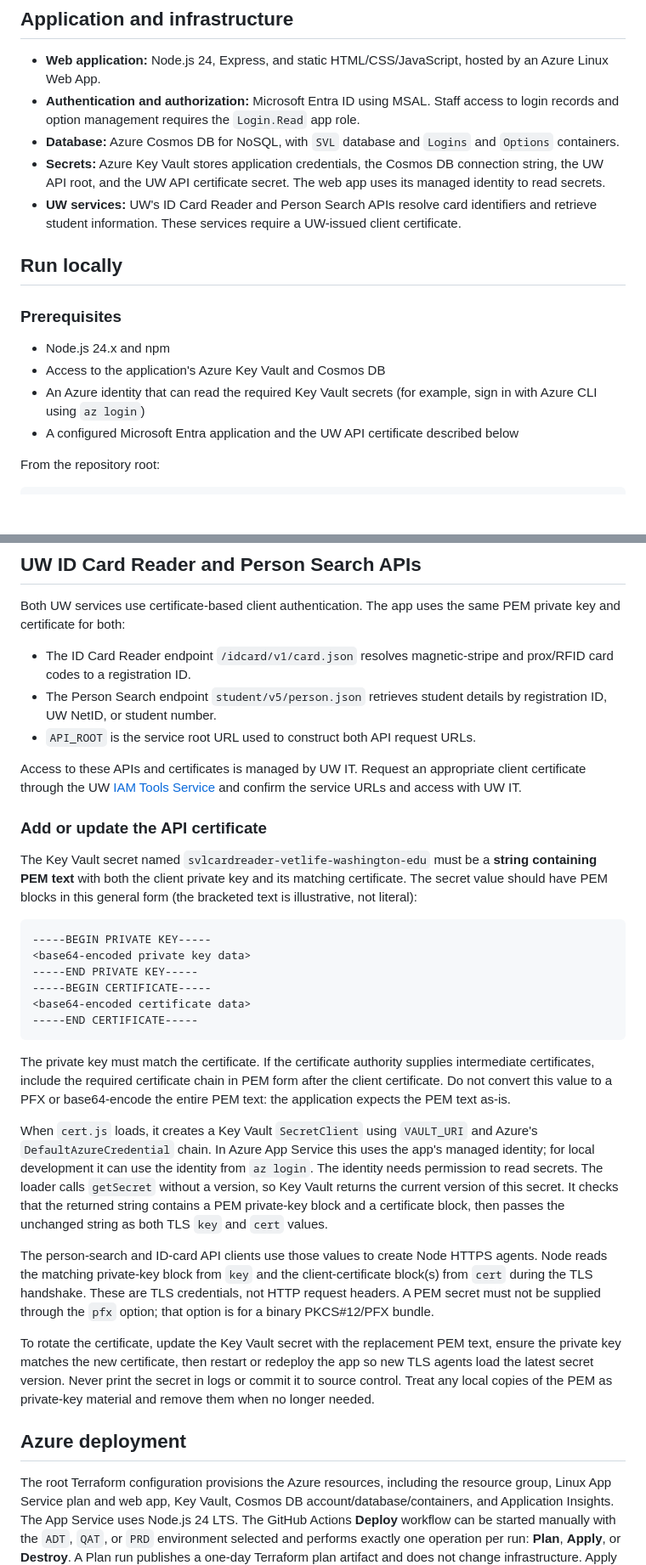
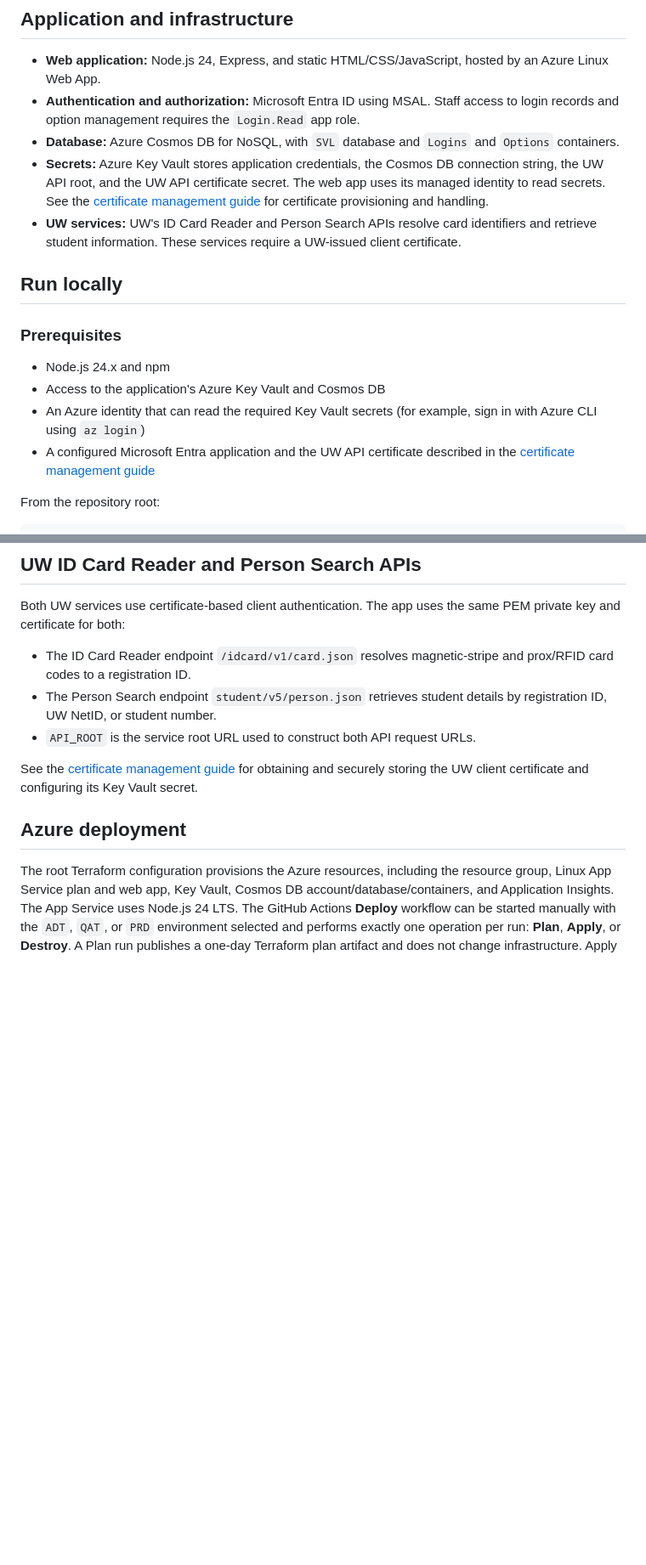
Before and after one commit to UW-Student-Veteran-Life/svl-login-app, a Markdown page: README.md, 2 parts joined by grey strips. Shown at 85% size. Rendered like a GitHub page; blank space fills up the shorter version.

Commit message:
docs(tls): added docs on certificate management

````diff
--- a/README.md
+++ b/README.md
@@ -7,7 +7,7 @@ This repository contains a kiosk-style web application for recording Student Vet
 - **Web application:** Node.js 24, Express, and static HTML/CSS/JavaScript, hosted by an Azure Linux Web App.
 - **Authentication and authorization:** Microsoft Entra ID using MSAL. Staff access to login records and option management requires the `Login.Read` app role.
 - **Database:** Azure Cosmos DB for NoSQL, with `SVL` database and `Logins` and `Options` containers.
-- **Secrets:** Azure Key Vault stores application credentials, the Cosmos DB connection string, the UW API root, and the UW API certificate secret. The web app uses its managed identity to read secrets.
+- **Secrets:** Azure Key Vault stores application credentials, the Cosmos DB connection string, the UW API root, and the UW API certificate secret. The web app uses its managed identity to read secrets. See the [certificate management guide](docs/certificate-management.md) for certificate provisioning and handling.
 - **UW services:** UW's ID Card Reader and Person Search APIs resolve card identifiers and retrieve student information. These services require a UW-issued client certificate.
 
 ## Run locally
@@ -17,7 +17,7 @@ This repository contains a kiosk-style web application for recording Student Vet
 - Node.js 24.x and npm
 - Access to the application's Azure Key Vault and Cosmos DB
 - An Azure identity that can read the required Key Vault secrets (for example, sign in with Azure CLI using `az login`)
-- A configured Microsoft Entra application and the UW API certificate described below
+- A configured Microsoft Entra application and the UW API certificate described in the [certificate management guide](docs/certificate-management.md)
 
 From the repository root:
 
@@ -88,28 +88,7 @@ Both UW services use certificate-based client authentication. The app uses the s
 - The Person Search endpoint `student/v5/person.json` retrieves student details by registration ID, UW NetID, or student number.
 - `API_ROOT` is the service root URL used to construct both API request URLs.
 
-Access to these APIs and certificates is managed by UW IT. Request an appropriate client certificate through the UW [IAM Tools Service](https://iam-tools.u.washington.edu/cs/) and confirm the service URLs and access with UW IT.
-
-### Add or update the API certificate
-
-The Key Vault secret named `svlcardreader-vetlife-washington-edu` must be a **string containing PEM text** with both the client private key and its matching certificate. The secret value should have PEM blocks in this general form (the bracketed text is illustrative, not literal):
-
-```text
------BEGIN PRIVATE KEY-----
-<base64-encoded private key data>
------END PRIVATE KEY-----
------BEGIN CERTIFICATE-----
-<base64-encoded certificate data>
------END CERTIFICATE-----
-```
-
-The private key must match the certificate. If the certificate authority supplies intermediate certificates, include the required certificate chain in PEM form after the client certificate. Do not convert this value to a PFX or base64-encode the entire PEM text: the application expects the PEM text as-is.
-
-When `cert.js` loads, it creates a Key Vault `SecretClient` using `VAULT_URI` and Azure's `DefaultAzureCredential` chain. In Azure App Service this uses the app's managed identity; for local development it can use the identity from `az login`. The identity needs permission to read secrets. The loader calls `getSecret` without a version, so Key Vault returns the current version of this secret. It checks that the returned string contains a PEM private-key block and a certificate block, then passes the unchanged string as both TLS `key` and `cert` values.
-
-The person-search and ID-card API clients use those values to create Node HTTPS agents. Node reads the matching private-key block from `key` and the client-certificate block(s) from `cert` during the TLS handshake. These are TLS credentials, not HTTP request headers. A PEM secret must not be supplied through the `pfx` option; that option is for a binary PKCS#12/PFX bundle.
-
-To rotate the certificate, update the Key Vault secret with the replacement PEM text, ensure the private key matches the new certificate, then restart or redeploy the app so new TLS agents load the latest secret version. Never print the secret in logs or commit it to source control. Treat any local copies of the PEM as private-key material and remove them when no longer needed.
+See the [certificate management guide](docs/certificate-management.md) for obtaining and securely storing the UW client certificate and configuring its Key Vault secret.
 
 ## Azure deployment
 
````
Also changed, not shown: other parts of README.md (+1 -1 lines), docs/certificate-management.md (added, +40 -0 lines), docs/ci-cd.md (+2 -2 lines).
